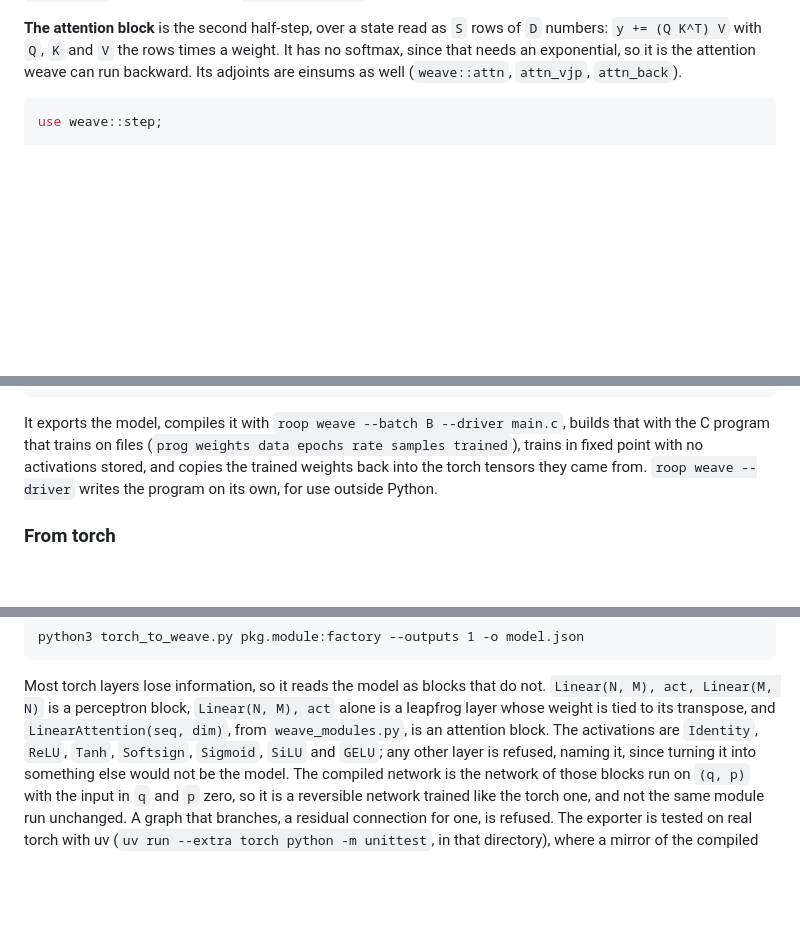
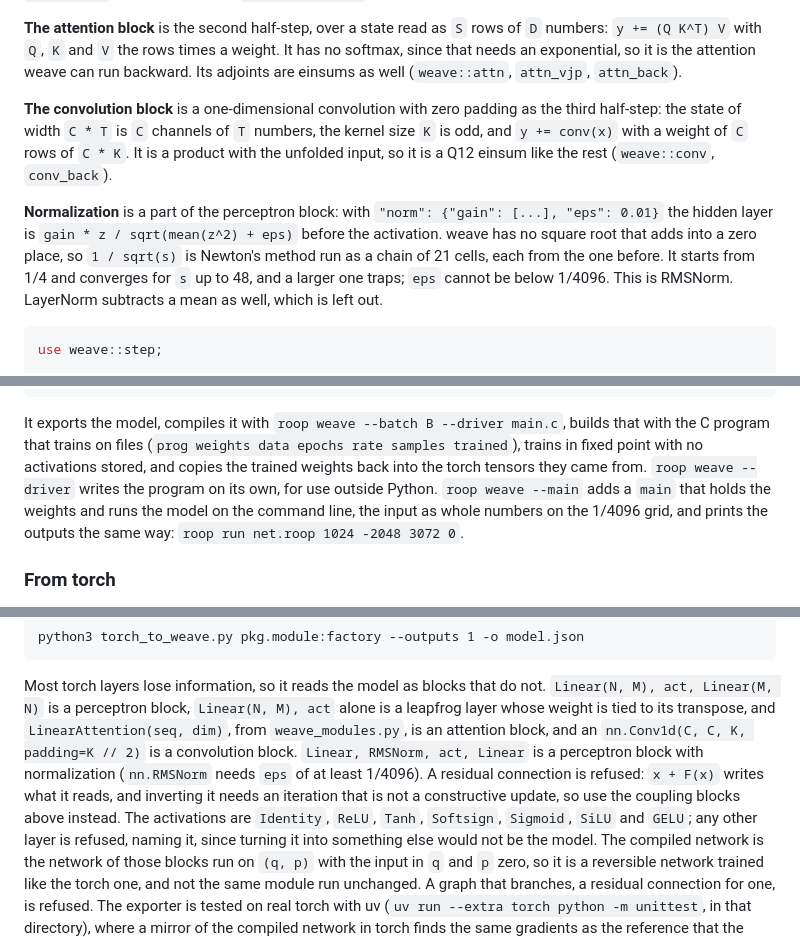
Before and after one commit to afristrup/roop, a Markdown page: docs/reference.md, 3 parts joined by grey strips. Drawn GitHub-style; blank space fills up the shorter version.

Commit message:
docs: describe the convolution block, normalization, residual refusal and --main

````diff
--- a/docs/reference.md
+++ b/docs/reference.md
@@ -531,6 +531,18 @@ numbers: `y += (Q K^T) V` with `Q`, `K` and `V` the rows times a weight. It has
 softmax, since that needs an exponential, so it is the attention weave can run
 backward. Its adjoints are einsums as well (`weave::attn`, `attn_vjp`, `attn_back`).
 
+**The convolution block** is a one-dimensional convolution with zero padding as the third
+half-step: the state of width `C * T` is `C` channels of `T` numbers, the kernel size `K` is
+odd, and `y += conv(x)` with a weight of `C` rows of `C * K`. It is a product with the
+unfolded input, so it is a Q12 einsum like the rest (`weave::conv`, `conv_back`).
+
+**Normalization** is a part of the perceptron block: with `"norm": {"gain": [...], "eps": 0.01}`
+the hidden layer is `gain * z / sqrt(mean(z^2) + eps)` before the activation. weave has no
+square root that adds into a zero place, so `1 / sqrt(s)` is Newton's method run as a chain of
+21 cells, each from the one before. It starts from 1/4 and converges for `s` up to 48, and a
+larger one traps; `eps` cannot be below 1/4096. This is RMSNorm. LayerNorm subtracts a mean
+as well, which is left out.
+
 ```rust
 use weave::step;
 
@@ -585,7 +597,9 @@ It exports the model, compiles it with `roop weave --batch B --driver main.c`, b
 with the C program that trains on files (`prog weights data epochs rate samples trained`),
 trains in fixed point with no activations stored, and copies the trained weights back into
 the torch tensors they came from. `roop weave --driver` writes the program on its own, for
-use outside Python.
+use outside Python. `roop weave --main` adds a `main` that holds the weights and runs the
+model on the command line, the input as whole numbers on the 1/4096 grid, and prints the
+outputs the same way: `roop run net.roop 1024 -2048 3072 0`.
 
 ### From torch
 
@@ -629,7 +643,11 @@ python3 torch_to_weave.py pkg.module:factory --outputs 1 -o model.json
 Most torch layers lose information, so it reads the model as blocks that do not.
 `Linear(N, M), act, Linear(M, N)` is a perceptron block, `Linear(N, M), act`
 alone is a leapfrog layer whose weight is tied to its transpose, and
-`LinearAttention(seq, dim)`, from `weave_modules.py`, is an attention block. The activations
+`LinearAttention(seq, dim)`, from `weave_modules.py`, is an attention block, and an
+`nn.Conv1d(C, C, K, padding=K // 2)` is a convolution block. `Linear, RMSNorm, act, Linear` is a
+perceptron block with normalization (`nn.RMSNorm` needs `eps` of at least 1/4096).
+A residual connection is refused: `x + F(x)` writes what it reads, and inverting it needs an
+iteration that is not a constructive update, so use the coupling blocks above instead. The activations
 are `Identity`, `ReLU`, `Tanh`, `Softsign`, `Sigmoid`, `SiLU` and `GELU`; any other layer is refused, naming
 it, since turning it into something else would not be the model. The compiled
 network is the network of those blocks run on `(q, p)` with the input in `q` and
````
